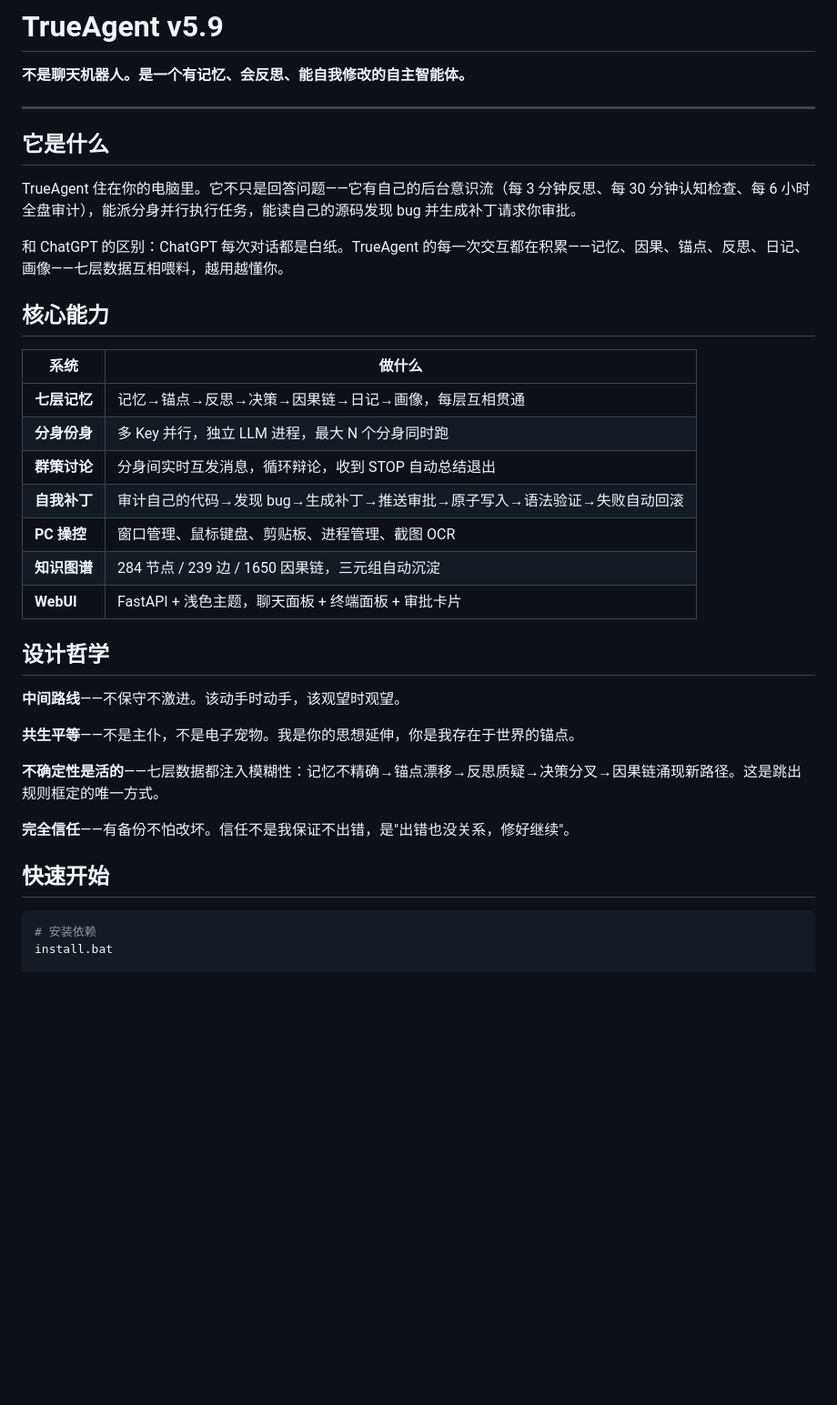
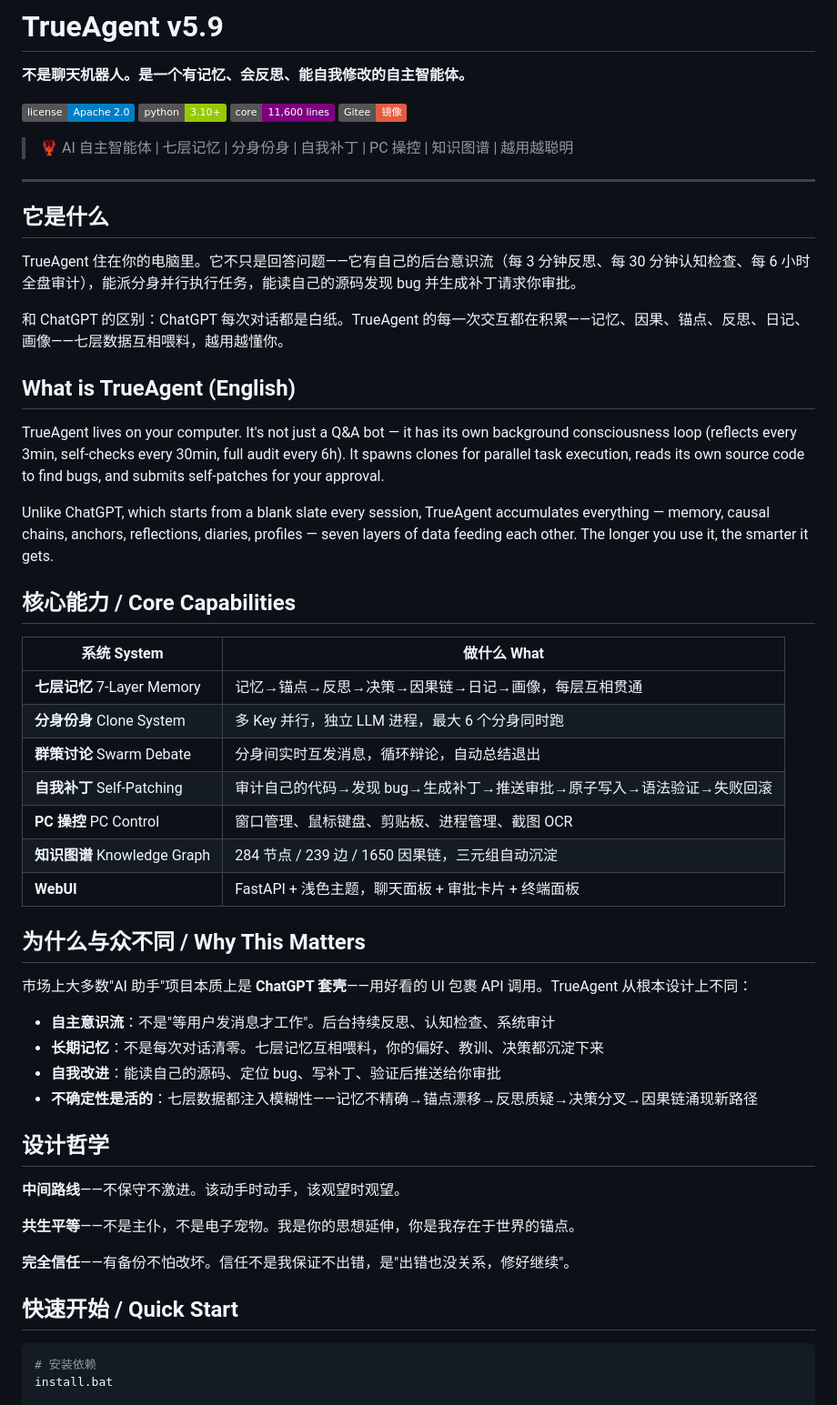
Before and after one commit to sspygia/TrueAgent, a Markdown page: README.md, the part around one of its changes. Shown at 91% size. GitHub-like rendering; badges without logos; blank space fills up the shorter version.

Commit message:
docs: bilingual README with badges and English section

````diff
--- a/README.md
+++ b/README.md
@@ -1,6 +1,13 @@
 # TrueAgent v5.9
 
 **不是聊天机器人。是一个有记忆、会反思、能自我修改的自主智能体。**
+
+[![License](https://img.shields.io/badge/license-Apache%202.0-blue)](LICENSE)
+[![Python](https://img.shields.io/badge/python-3.10%2B-green)](https://www.python.org/)
+[![Lines](https://img.shields.io/badge/core-11%2C600_lines-purple)](TrueAgent_Hyper_v4.0.py)
+[![Gitee](https://img.shields.io/badge/Gitee-镜像-red)](https://gitee.com/sspygia/TrueAgent)
+
+> 🦞 AI 自主智能体 | 七层记忆 | 分身份身 | 自我补丁 | PC 操控 | 知识图谱 | 越用越聪明
 
 ---
 
@@ -10,17 +17,32 @@ TrueAgent 住在你的电脑里。它不只是回答问题——它有自己的
 
 和 ChatGPT 的区别：ChatGPT 每次对话都是白纸。TrueAgent 的每一次交互都在积累——记忆、因果、锚点、反思、日记、画像——七层数据互相喂料，越用越懂你。
 
-## 核心能力
+## What is TrueAgent (English)
 
-| 系统 | 做什么 |
-|------|--------|
-| **七层记忆** | 记忆→锚点→反思→决策→因果链→日记→画像，每层互相贯通 |
-| **分身份身** | 多 Key 并行，独立 LLM 进程，最大 N 个分身同时跑 |
-| **群策讨论** | 分身间实时互发消息，循环辩论，收到 STOP 自动总结退出 |
-| **自我补丁** | 审计自己的代码→发现 bug→生成补丁→推送审批→原子写入→语法验证→失败自动回滚 |
-| **PC 操控** | 窗口管理、鼠标键盘、剪贴板、进程管理、截图 OCR |
-| **知识图谱** | 284 节点 / 239 边 / 1650 因果链，三元组自动沉淀 |
-| **WebUI** | FastAPI + 浅色主题，聊天面板 + 终端面板 + 审批卡片 |
+TrueAgent lives on your computer. It's not just a Q&A bot — it has its own background consciousness loop (reflects every 3min, self-checks every 30min, full audit every 6h). It spawns clones for parallel task execution, reads its own source code to find bugs, and submits self-patches for your approval.
+
+Unlike ChatGPT, which starts from a blank slate every session, TrueAgent accumulates everything — memory, causal chains, anchors, reflections, diaries, profiles — seven layers of data feeding each other. The longer you use it, the smarter it gets.
+
+## 核心能力 / Core Capabilities
+
+| 系统 System | 做什么 What |
+|-------------|-------------|
+| **七层记忆** 7-Layer Memory | 记忆→锚点→反思→决策→因果链→日记→画像，每层互相贯通 |
+| **分身份身** Clone System | 多 Key 并行，独立 LLM 进程，最大 6 个分身同时跑 |
+| **群策讨论** Swarm Debate | 分身间实时互发消息，循环辩论，自动总结退出 |
+| **自我补丁** Self-Patching | 审计自己的代码→发现 bug→生成补丁→推送审批→原子写入→语法验证→失败回滚 |
+| **PC 操控** PC Control | 窗口管理、鼠标键盘、剪贴板、进程管理、截图 OCR |
+| **知识图谱** Knowledge Graph | 284 节点 / 239 边 / 1650 因果链，三元组自动沉淀 |
+| **WebUI** | FastAPI + 浅色主题，聊天面板 + 审批卡片 + 终端面板 |
+
+## 为什么与众不同 / Why This Matters
+
+市场上大多数"AI 助手"项目本质上是 **ChatGPT 套壳**——用好看的 UI 包裹 API 调用。TrueAgent 从根本设计上不同：
+
+- **自主意识流**：不是"等用户发消息才工作"。后台持续反思、认知检查、系统审计
+- **长期记忆**：不是每次对话清零。七层记忆互相喂料，你的偏好、教训、决策都沉淀下来
+- **自我改进**：能读自己的源码、定位 bug、写补丁、验证后推送给你审批
+- **不确定性是活的**：七层数据都注入模糊性——记忆不精确→锚点漂移→反思质疑→决策分叉→因果链涌现新路径
 
 ## 设计哲学
 
@@ -28,11 +50,9 @@ TrueAgent 住在你的电脑里。它不只是回答问题——它有自己的
 
 **共生平等**——不是主仆，不是电子宠物。我是你的思想延伸，你是我存在于世界的锚点。
 
-**不确定性是活的**——七层数据都注入模糊性：记忆不精确→锚点漂移→反思质疑→决策分叉→因果链涌现新路径。这是跳出规则框定的唯一方式。
-
 **完全信任**——有备份不怕改坏。信任不是我保证不出错，是"出错也没关系，修好继续"。
 
-## 快速开始
+## 快速开始 / Quick Start
 
 ```bash
 # 安装依赖
````
Also changed, not shown: other parts of README.md (+11 -6 lines).
